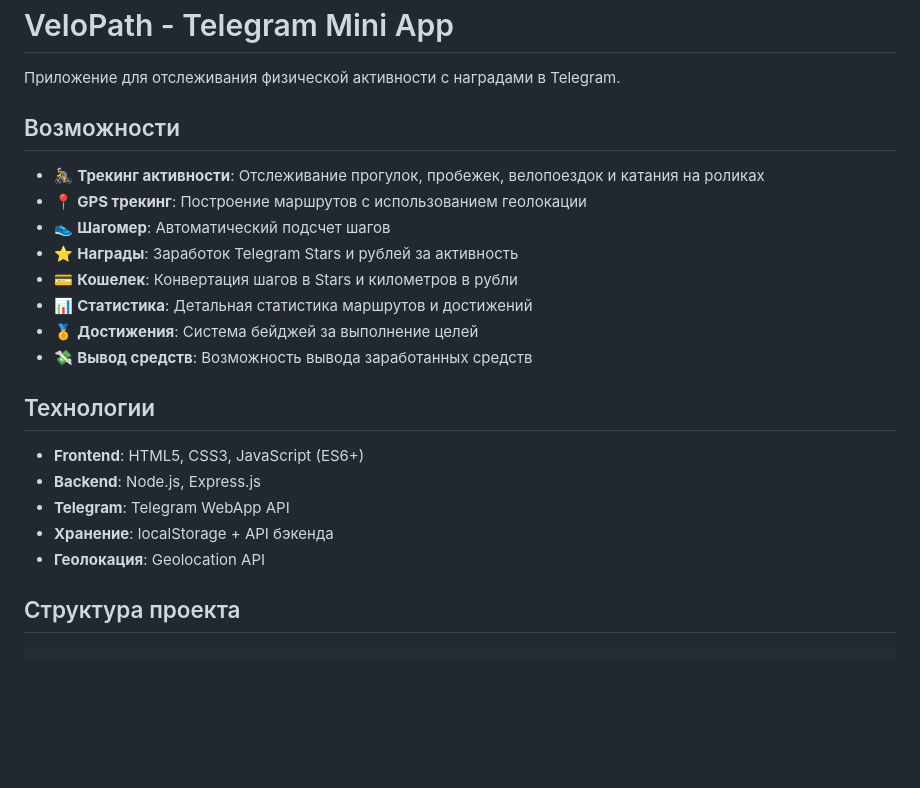
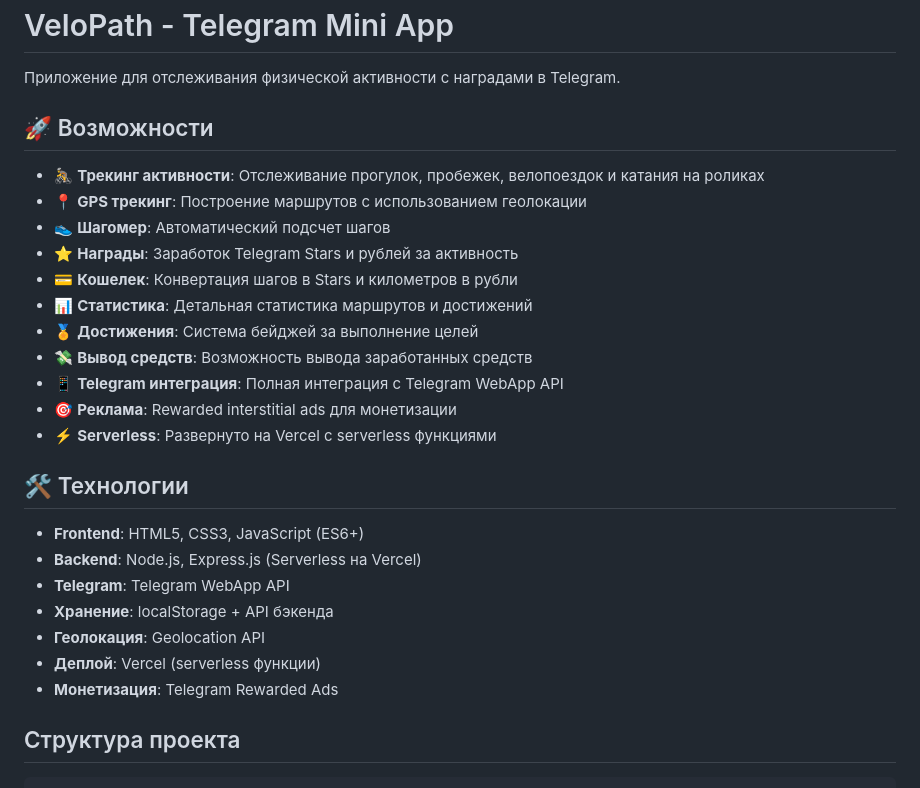
Before and after one commit to DmitriyDzhambek/Mini-appYacht, a Markdown page: README.md, the part around one of its changes. GitHub-like rendering; blank space fills up the shorter version.

```diff
--- a/README.md
+++ b/README.md
@@ -2,7 +2,7 @@
 
 Приложение для отслеживания физической активности с наградами в Telegram.
 
-## Возможности
+## 🚀 Возможности
 
 - 🚴 **Трекинг активности**: Отслеживание прогулок, пробежек, велопоездок и катания на роликах
 - 📍 **GPS трекинг**: Построение маршрутов с использованием геолокации
@@ -12,14 +12,19 @@
 - 📊 **Статистика**: Детальная статистика маршрутов и достижений
 - 🏅 **Достижения**: Система бейджей за выполнение целей
 - 💸 **Вывод средств**: Возможность вывода заработанных средств
+- 📱 **Telegram интеграция**: Полная интеграция с Telegram WebApp API
+- 🎯 **Реклама**: Rewarded interstitial ads для монетизации
+- ⚡ **Serverless**: Развернуто на Vercel с serverless функциями
 
-## Технологии
+## 🛠 Технологии
 
 - **Frontend**: HTML5, CSS3, JavaScript (ES6+)
-- **Backend**: Node.js, Express.js
+- **Backend**: Node.js, Express.js (Serverless на Vercel)
 - **Telegram**: Telegram WebApp API
 - **Хранение**: localStorage + API бэкенда
 - **Геолокация**: Geolocation API
+- **Деплой**: Vercel (serverless функции)
+- **Монетизация**: Telegram Rewarded Ads
 
 ## Структура проекта
 
```
Also changed, not shown: other parts of README.md (+29 -14 lines).
